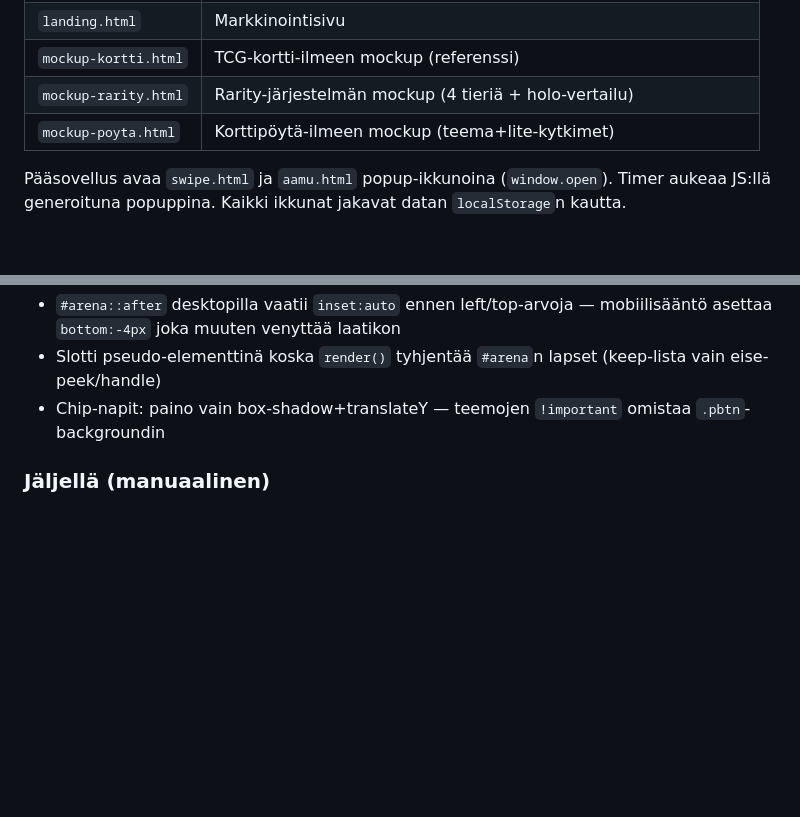
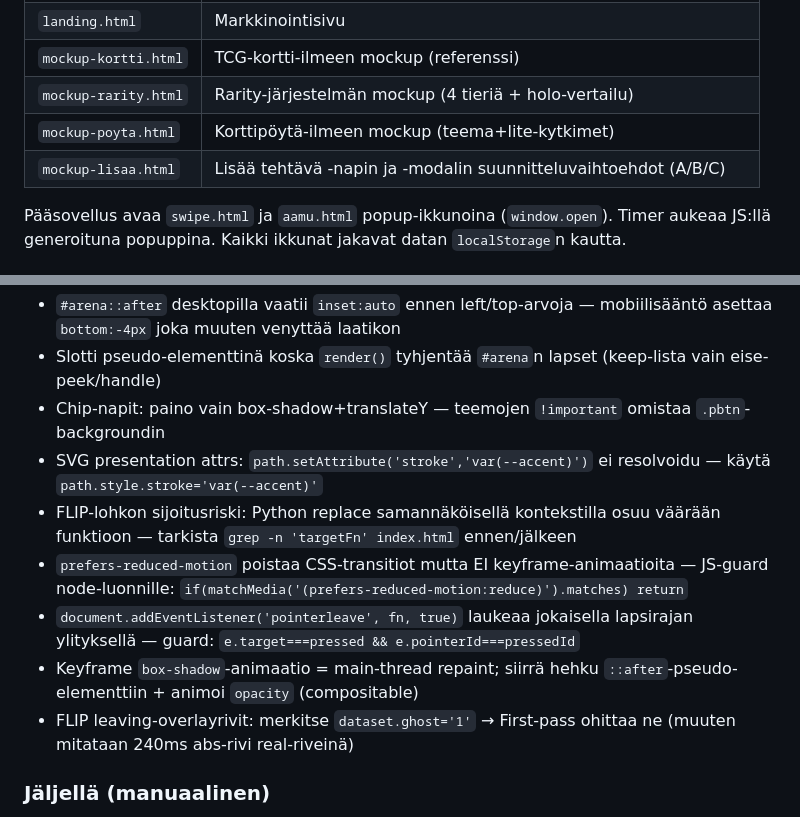
Before and after one commit to joketre3/fokus, a Markdown page: CLAUDE.md, 2 parts joined by grey strips. Rendered like a GitHub page; blank space fills up the shorter version.

Commit message:
docs(claude): FUT-opit + mockup-lisaa.html tiedostotauluun
SVG stroke-resolvointi, FLIP-sijoitusriski, reduced-motion-guard,
pointerleave-guard, box-shadow-repaint, FLIP-ghost-rivit.

Co-Authored-By: Claude Sonnet 5 <noreply@anthropic.com>
Claude-Session: https://claude.ai/code/session_01XTJq3nwgovnmxVDQ2aqL7a

```diff
--- a/CLAUDE.md
+++ b/CLAUDE.md
@@ -48,6 +48,7 @@ Ei testejä, ei lintteriä, ei CI:tä.
 | `mockup-kortti.html` | TCG-kortti-ilmeen mockup (referenssi) |
 | `mockup-rarity.html` | Rarity-järjestelmän mockup (4 tieriä + holo-vertailu) |
 | `mockup-poyta.html` | Korttipöytä-ilmeen mockup (teema+lite-kytkimet) |
+| `mockup-lisaa.html` | Lisää tehtävä -napin ja -modalin suunnitteluvaihtoehdot (A/B/C) |
 
 Pääsovellus avaa `swipe.html` ja `aamu.html` popup-ikkunoina (`window.open`). Timer aukeaa JS:llä generoituna popuppina. Kaikki ikkunat jakavat datan `localStorage`n kautta.
 
@@ -260,6 +261,12 @@ Opit:
 - `#arena::after` desktopilla vaatii `inset:auto` ennen left/top-arvoja — mobiilisääntö asettaa `bottom:-4px` joka muuten venyttää laatikon
 - Slotti pseudo-elementtinä koska `render()` tyhjentää `#arena`n lapset (keep-lista vain eise-peek/handle)
 - Chip-napit: paino vain box-shadow+translateY — teemojen `!important` omistaa `.pbtn`-backgroundin
+- SVG presentation attrs: `path.setAttribute('stroke','var(--accent)')` ei resolvoidu — käytä `path.style.stroke='var(--accent)'`
+- FLIP-lohkon sijoitusriski: Python replace samannäköisellä kontekstilla osuu väärään funktioon — tarkista `grep -n 'targetFn' index.html` ennen/jälkeen
+- `prefers-reduced-motion` poistaa CSS-transitiot mutta EI keyframe-animaatioita — JS-guard node-luonnille: `if(matchMedia('(prefers-reduced-motion:reduce)').matches) return`
+- `document.addEventListener('pointerleave', fn, true)` laukeaa jokaisella lapsirajan ylityksellä — guard: `e.target===pressed && e.pointerId===pressedId`
+- Keyframe `box-shadow`-animaatio = main-thread repaint; siirrä hehku `::after`-pseudo-elementtiin + animoi `opacity` (compositable)
+- FLIP leaving-overlayrivit: merkitse `dataset.ghost='1'` → First-pass ohittaa ne (muuten mitataan 240ms abs-rivi real-riveinä)
 
 ### Jäljellä (manuaalinen)
 
```
